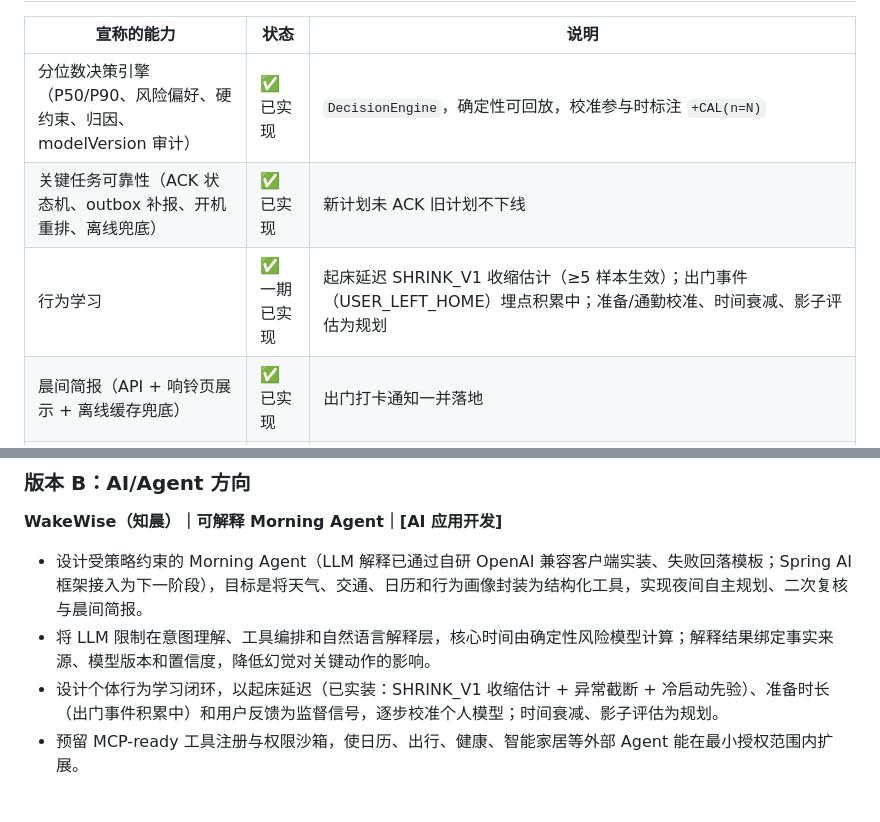
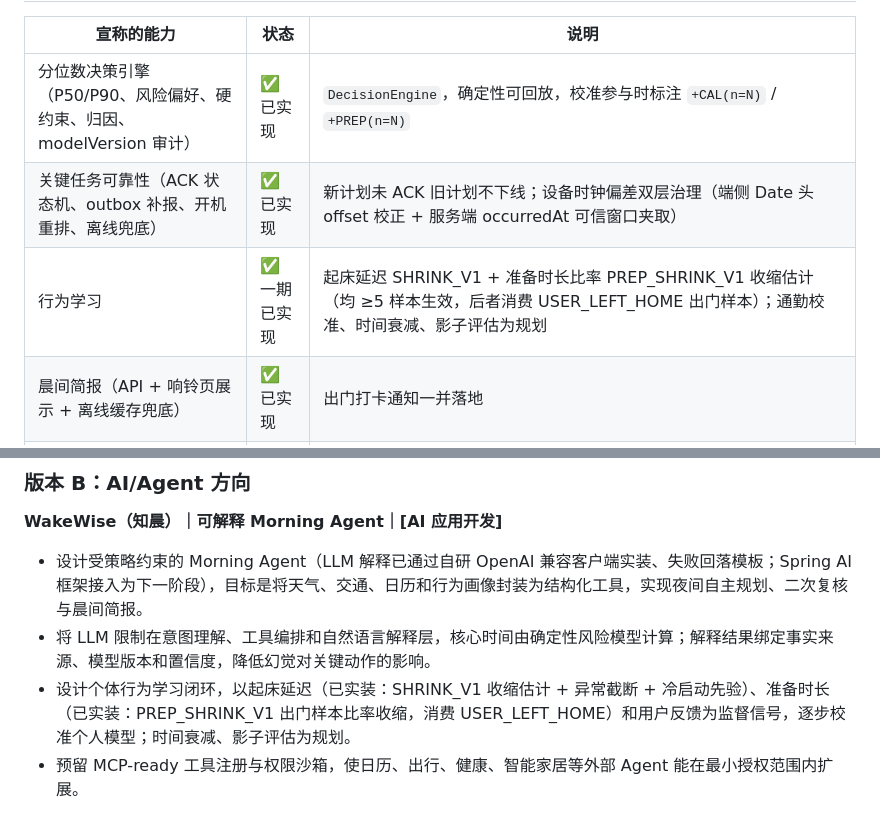
Before and after one commit to Hr-byte-art/WakeWise, a Markdown page: 相关文档/WakeWise-简历与项目路演.md, 2 parts joined by grey strips. GitHub-like rendering.

```diff
--- a/相关文档/WakeWise-简历与项目路演.md
+++ b/相关文档/WakeWise-简历与项目路演.md
@@ -6,9 +6,9 @@
 
 | 宣称的能力 | 状态 | 说明 |
 |---|---|---|
-| 分位数决策引擎（P50/P90、风险偏好、硬约束、归因、modelVersion 审计） | ✅ 已实现 | `DecisionEngine`，确定性可回放，校准参与时标注 `+CAL(n=N)` |
-| 关键任务可靠性（ACK 状态机、outbox 补报、开机重排、离线兜底） | ✅ 已实现 | 新计划未 ACK 旧计划不下线 |
-| 行为学习 | ✅ 一期已实现 | 起床延迟 SHRINK_V1 收缩估计（≥5 样本生效）；出门事件（USER_LEFT_HOME）埋点积累中；准备/通勤校准、时间衰减、影子评估为规划 |
+| 分位数决策引擎（P50/P90、风险偏好、硬约束、归因、modelVersion 审计） | ✅ 已实现 | `DecisionEngine`，确定性可回放，校准参与时标注 `+CAL(n=N)` / `+PREP(n=N)` |
+| 关键任务可靠性（ACK 状态机、outbox 补报、开机重排、离线兜底） | ✅ 已实现 | 新计划未 ACK 旧计划不下线；设备时钟偏差双层治理（端侧 Date 头 offset 校正 + 服务端 occurredAt 可信窗口夹取） |
+| 行为学习 | ✅ 一期已实现 | 起床延迟 SHRINK_V1 + 准备时长比率 PREP_SHRINK_V1 收缩估计（均 ≥5 样本生效，后者消费 USER_LEFT_HOME 出门样本）；通勤校准、时间衰减、影子评估为规划 |
 | 晨间简报（API + 响铃页展示 + 离线缓存兜底） | ✅ 已实现 | 出门打卡通知一并落地 |
 | LLM 解释生成（OpenAI 兼容端点可配，模板兜底） | ✅ 已实现 | 自研轻量 RestClient 客户端（非 Spring AI，见 Q3）；三项环境变量留空即纯模板零感知；红线：LLM 只改写文案不算时间 |
 | 日历接入（一期） | ✅ 已实现 | Android CalendarProvider 导入明日首个非全天事件自动填目标到达时间/地点（纯端侧、运行时授权、失败只提示）；多日历选择/后台自动读取为规划 |
@@ -43,7 +43,7 @@
 
 - 设计受策略约束的 Morning Agent（LLM 解释已通过自研 OpenAI 兼容客户端实装、失败回落模板；Spring AI 框架接入为下一阶段），目标是将天气、交通、日历和行为画像封装为结构化工具，实现夜间自主规划、二次复核与晨间简报。
 - 将 LLM 限制在意图理解、工具编排和自然语言解释层，核心时间由确定性风险模型计算；解释结果绑定事实来源、模型版本和置信度，降低幻觉对关键动作的影响。
-- 设计个体行为学习闭环，以起床延迟（已实装：SHRINK_V1 收缩估计 + 异常截断 + 冷启动先验）、准备时长（出门事件积累中）和用户反馈为监督信号，逐步校准个人模型；时间衰减、影子评估为规划。
+- 设计个体行为学习闭环，以起床延迟（已实装：SHRINK_V1 收缩估计 + 异常截断 + 冷启动先验）、准备时长（已实装：PREP_SHRINK_V1 出门样本比率收缩，消费 USER_LEFT_HOME）和用户反馈为监督信号，逐步校准个人模型；时间衰减、影子评估为规划。
 - 预留 MCP-ready 工具注册与权限沙箱，使日历、出行、健康、智能家居等外部 Agent 能在最小授权范围内扩展。
 
 ## 3. 面试介绍（约 90 秒）
```
Also changed, not shown: other parts of 相关文档/WakeWise-简历与项目路演.md (+1 -1 lines), README.md (+3 -3 lines), TODO.md (+5 -3 lines).
